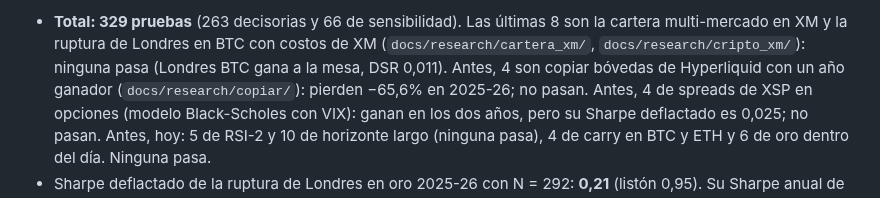
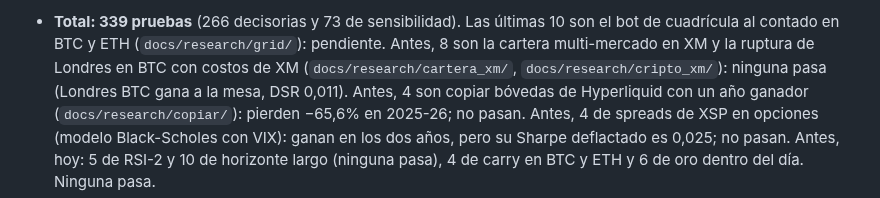
Before and after one commit to tatopozot-rgb/trading-intelligence-ai, a Markdown page: docs/research/REGISTRO_PRUEBAS.md, the part around one of its changes. GitHub-like rendering.

```diff
--- a/docs/research/REGISTRO_PRUEBAS.md
+++ b/docs/research/REGISTRO_PRUEBAS.md
@@ -20,5 +20,5 @@ resultado se llena después. Las pruebas decisorias de esta tabla son la N del S
 
-- **Total: 329 pruebas** (263 decisorias y 66 de sensibilidad). Las últimas 8 son la cartera multi-mercado en XM y la ruptura de Londres en BTC con costos de XM (`docs/research/cartera_xm/`, `docs/research/cripto_xm/`): ninguna pasa (Londres BTC gana a la mesa, DSR 0,011). Antes, 4 son copiar bóvedas de Hyperliquid
+- **Total: 339 pruebas** (266 decisorias y 73 de sensibilidad). Las últimas 10 son el bot de cuadrícula al contado en BTC y ETH (`docs/research/grid/`): pendiente. Antes, 8 son la cartera multi-mercado en XM y la ruptura de Londres en BTC con costos de XM (`docs/research/cartera_xm/`, `docs/research/cripto_xm/`): ninguna pasa (Londres BTC gana a la mesa, DSR 0,011). Antes, 4 son copiar bóvedas de Hyperliquid
   con un año ganador (`docs/research/copiar/`): pierden −65,6% en 2025-26; no pasan. Antes, 4 de spreads de XSP en
   opciones (modelo Black-Scholes con VIX): ganan en los dos años, pero su Sharpe deflactado es 0,025; no pasan. Antes, hoy: 5 de RSI-2 y 10 de
   horizonte largo (ninguna pasa), 4 de carry en BTC y ETH y 6 de oro dentro del día. Ninguna pasa.
```
Also changed, not shown: other parts of docs/research/REGISTRO_PRUEBAS.md (+11 -1 lines), 1 other file.
